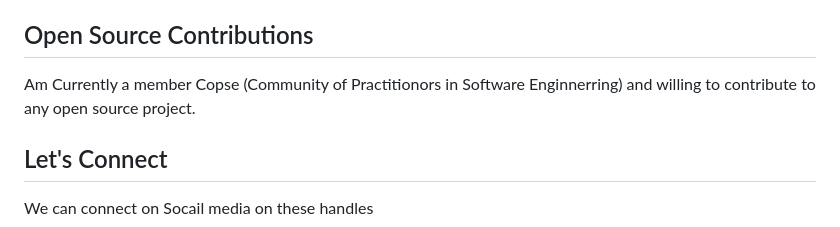
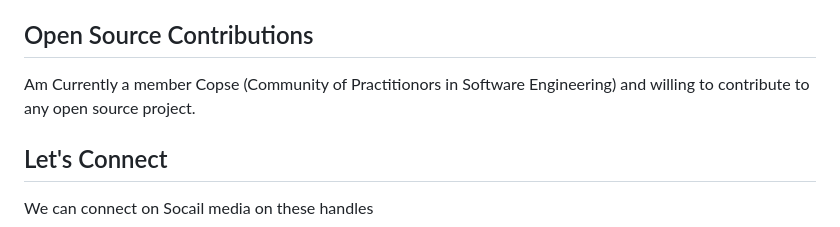
Before and after one commit to JosephatJuma/JosephatJuma, a Markdown page: README.md, the part around the change. Rendered like a GitHub page.

```diff
--- a/README.md
+++ b/README.md
@@ -99,7 +99,7 @@ Description
 
 ## Open Source Contributions
 
-Am Currently a member Copse (Community of Practitionors in Software Enginnerring) and willing to contribute to any open source project.
+Am Currently a member Copse (Community of Practitionors in Software Engineering) and willing to contribute to any open source project.
 
 ## Let's Connect
 
```
